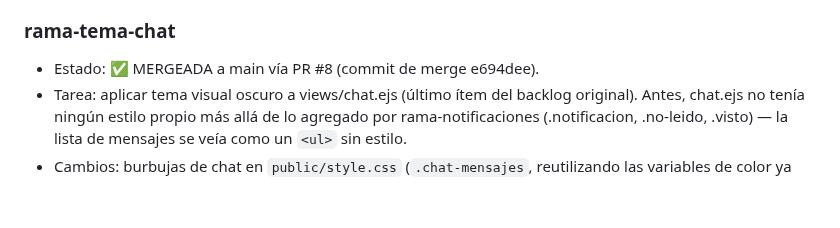
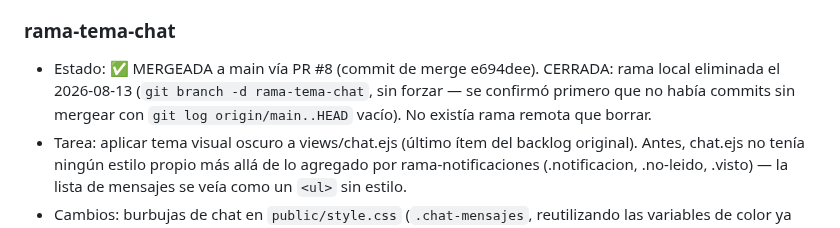
Before and after one commit to brucerojasm15-rgb/bitacora-telegram, a Markdown page: COORDINACION.md, the part around the change. GitHub-like rendering; blank space fills up the shorter version.

Commit message:
Marca rama-tema-chat como cerrada/eliminada
Co-Authored-By: Claude Sonnet 5 <noreply@anthropic.com>
Claude-Session: https://claude.ai/code/session_01DMJN2hLAD9hTsWZ8Tbn5YS

```diff
--- a/COORDINACION.md
+++ b/COORDINACION.md
@@ -205,7 +205,10 @@
   esta rama nueva.
 
 ### rama-tema-chat
-- Estado: ✅ MERGEADA a main vía PR #8 (commit de merge e694dee).
+- Estado: ✅ MERGEADA a main vía PR #8 (commit de merge e694dee). CERRADA:
+  rama local eliminada el 2026-08-13 (`git branch -d rama-tema-chat`, sin
+  forzar — se confirmó primero que no había commits sin mergear con
+  `git log origin/main..HEAD` vacío). No existía rama remota que borrar.
 - Tarea: aplicar tema visual oscuro a views/chat.ejs (último ítem del
   backlog original). Antes, chat.ejs no tenía ningún estilo propio más
   allá de lo agregado por rama-notificaciones (.notificacion, .no-leido,
```
